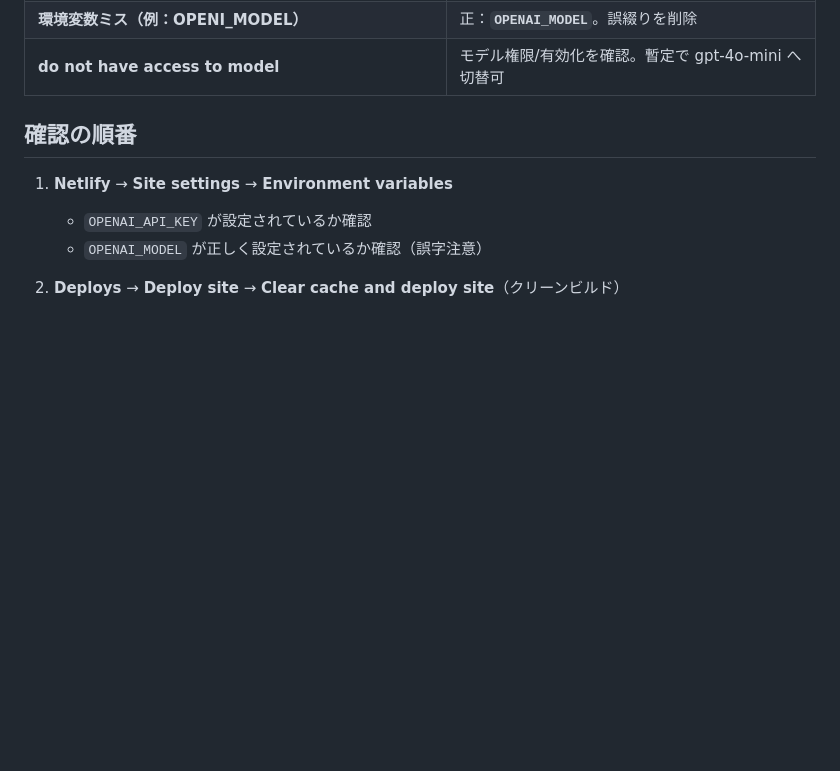
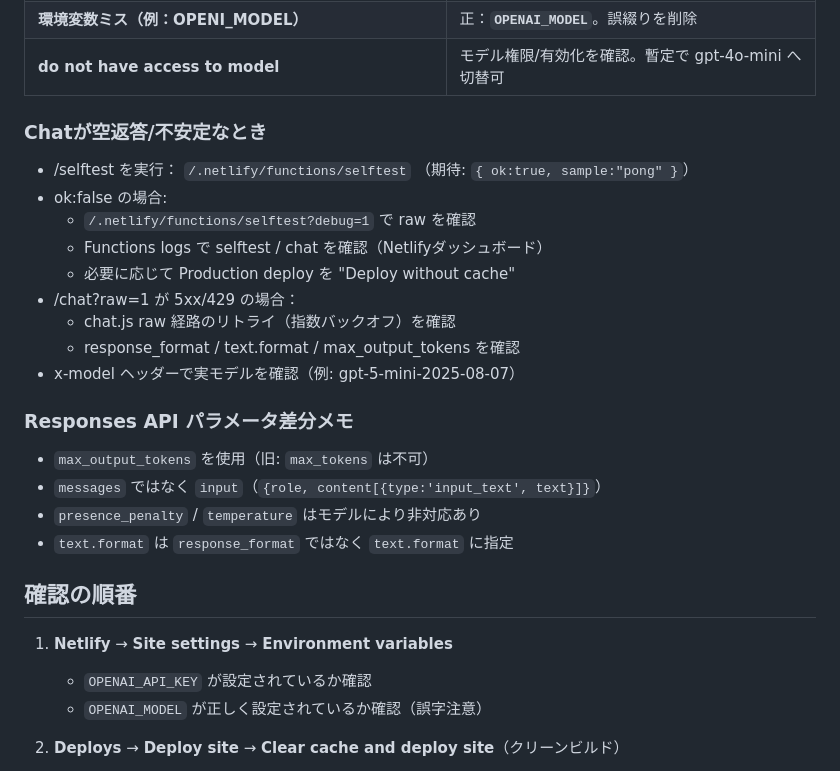
Before and after one commit to HaruIroAI/sumaidia-chatbot, a Markdown page: TROUBLESHOOTING.md, the part around the change. GitHub-like rendering; blank space fills up the shorter version.

Commit message:
docs: update TROUBLESHOOTING and CHECKLIST with Responses API + selftest flow
- Added troubleshooting steps for empty responses and unstable chat
- Documented Responses API parameter differences (max_output_tokens, input, text.format)
- Added selftest verification steps with debug mode
- Updated checklist with favicon, Tailwind CDN, and x-model checks
- Added Deploy without cache and PR workflow reminders

🤖 Generated with [Claude Code](https://claude.ai/code)

Co-Authored-By: Claude <noreply@anthropic.com>

```diff
--- a/TROUBLESHOOTING.md
+++ b/TROUBLESHOOTING.md
@@ -24,6 +24,23 @@ Responses API の互換性問題に遭遇した際の即時復旧ガイド
 | **暫定エラー: 応答テキストが取得できませんでした** (200/空文字) | フロントの変数名不一致、または output_text 抽出失敗 |
 | **環境変数ミス（例：OPENI_MODEL）** | 正：**`OPENAI_MODEL`**。誤綴りを削除 |
 | **do not have access to model** | モデル権限/有効化を確認。暫定で gpt-4o-mini へ切替可 |
+
+### Chatが空返答/不安定なとき
+- /selftest を実行： `/.netlify/functions/selftest` （期待: `{ ok:true, sample:"pong" }`）
+- ok:false の場合:
+  - `/.netlify/functions/selftest?debug=1` で raw を確認
+  - Functions logs で selftest / chat を確認（Netlifyダッシュボード）
+  - 必要に応じて Production deploy を "Deploy without cache"
+- /chat?raw=1 が 5xx/429 の場合：
+  - chat.js raw 経路のリトライ（指数バックオフ）を確認
+  - response_format / text.format / max_output_tokens を確認
+- x-model ヘッダーで実モデルを確認（例: gpt-5-mini-2025-08-07）
+
+### Responses API パラメータ差分メモ
+- `max_output_tokens` を使用（旧: `max_tokens` は不可）
+- `messages` ではなく `input`（`{role, content[{type:'input_text', text}]}`）
+- `presence_penalty` / `temperature` はモデルにより非対応あり
+- `text.format` は `response_format` ではなく `text.format` に指定
 
 ## 確認の順番
 
```
Also changed, not shown: CHECKLIST.md (+8 -0 lines).
